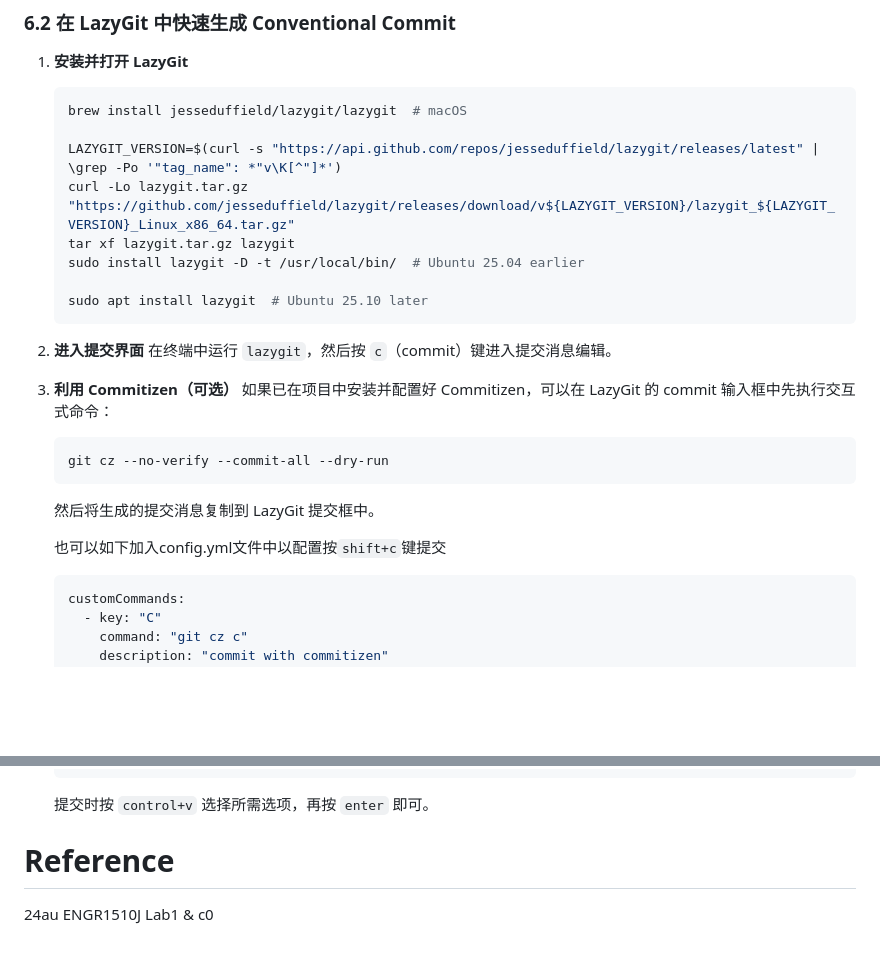
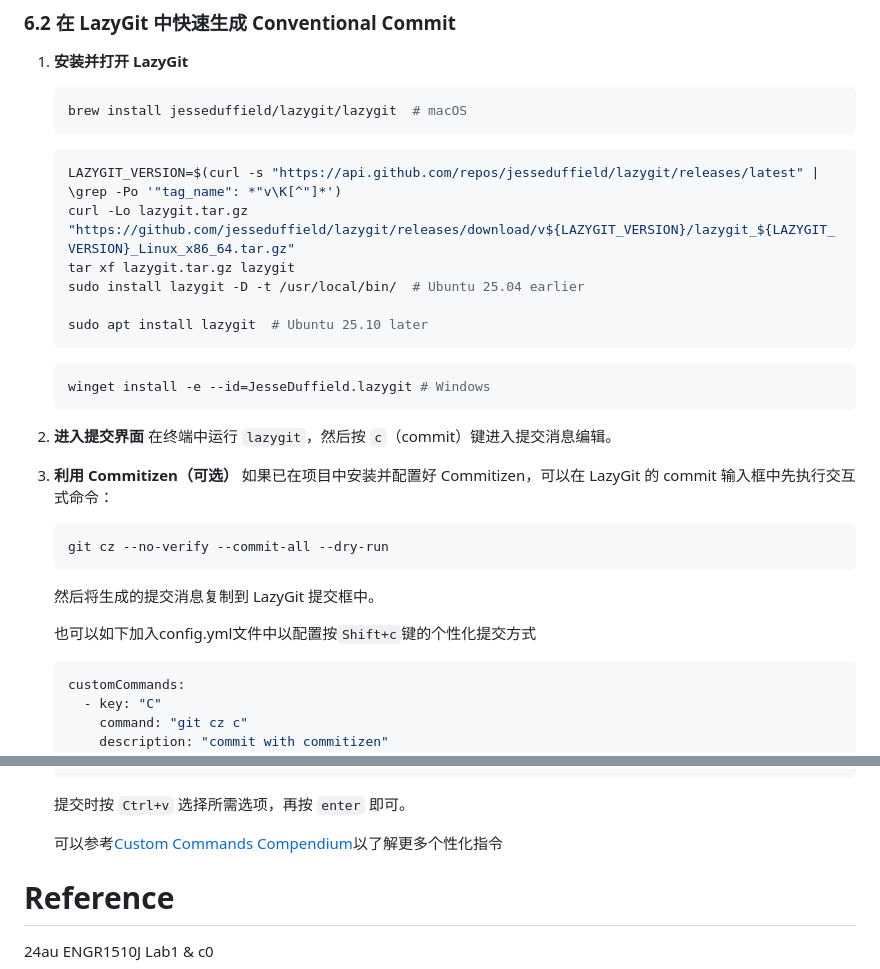
Before and after one commit to Tech-JI/git, a Markdown page: Part 2 Conventional Commits.md, 2 parts joined by grey strips. Drawn GitHub-style; blank space fills up the shorter version.

Commit message:
feat: part2 doc update

````diff
--- a/Part 2 Conventional Commits.md
+++ b/Part 2 Conventional Commits.md
@@ -256,13 +256,19 @@ git commit --allow-empty -m "chores(p1): wrong commit msg [build joj]"
 
    ```bash
    brew install jesseduffield/lazygit/lazygit  # macOS
+   ```
 
+   ```bash
    LAZYGIT_VERSION=$(curl -s "https://api.github.com/repos/jesseduffield/lazygit/releases/latest" | \grep -Po '"tag_name": *"v\K[^"]*')
    curl -Lo lazygit.tar.gz "https://github.com/jesseduffield/lazygit/releases/download/v${LAZYGIT_VERSION}/lazygit_${LAZYGIT_VERSION}_Linux_x86_64.tar.gz"
    tar xf lazygit.tar.gz lazygit
    sudo install lazygit -D -t /usr/local/bin/  # Ubuntu 25.04 earlier
 
    sudo apt install lazygit  # Ubuntu 25.10 later
+   ```
+
+   ```bash
+   winget install -e --id=JesseDuffield.lazygit # Windows
    ```
 
 2. **进入提交界面**
@@ -277,7 +283,7 @@ git commit --allow-empty -m "chores(p1): wrong commit msg [build joj]"
 
    然后将生成的提交消息复制到 LazyGit 提交框中。
 
-   也可以如下加入config.yml文件中以配置按`shift+c`键提交
+   也可以如下加入config.yml文件中以配置按`Shift+c`键的个性化提交方式
 
    ```yaml
    customCommands:
@@ -359,7 +365,9 @@ git commit --allow-empty -m "chores(p1): wrong commit msg [build joj]"
        loadingText: "Creating conventional commit..."
    ```
 
-   提交时按 `control+v` 选择所需选项，再按 `enter` 即可。
+   提交时按 `Ctrl+v` 选择所需选项，再按 `enter` 即可。
+
+   可以参考[Custom Commands Compendium](https://github.com/jesseduffield/lazygit/wiki/Custom-Commands-Compendium)以了解更多个性化指令
 
 # Reference
 24au ENGR1510J Lab1 & c0
````
